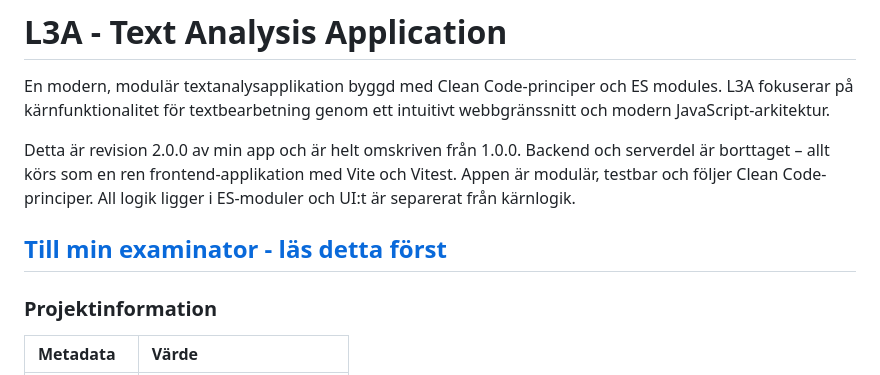
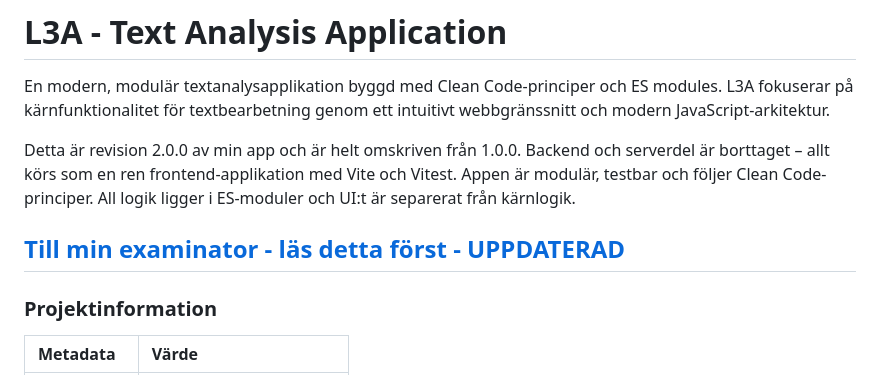
Before and after one commit to egsdandd/L3A, a Markdown page: README.md, the part around the change. GitHub-like rendering.

Commit message:
readme uppdaterad, testplan uppdaterad

```diff
--- a/README.md
+++ b/README.md
@@ -5,7 +5,7 @@ En modern, modulär textanalysapplikation byggd med Clean Code-principer och ES
 
 Detta är revision 2.0.0 av min app och är helt omskriven från 1.0.0. Backend och serverdel är borttaget – allt körs som en ren frontend-applikation med Vite och Vitest. Appen är modulär, testbar och följer Clean Code-principer. All logik ligger i ES-moduler och UI:t är separerat från kärnlogik.
 
-[Till min examinator - läs detta först](./MD-Files/examination.md)
+[Till min examinator - läs detta först - UPPDATERAD](./MD-Files/examination.md)
 ---
 
 ### Projektinformation
```
Also changed, not shown: MD-Files/TESTPLAN.md (+8 -11 lines).
